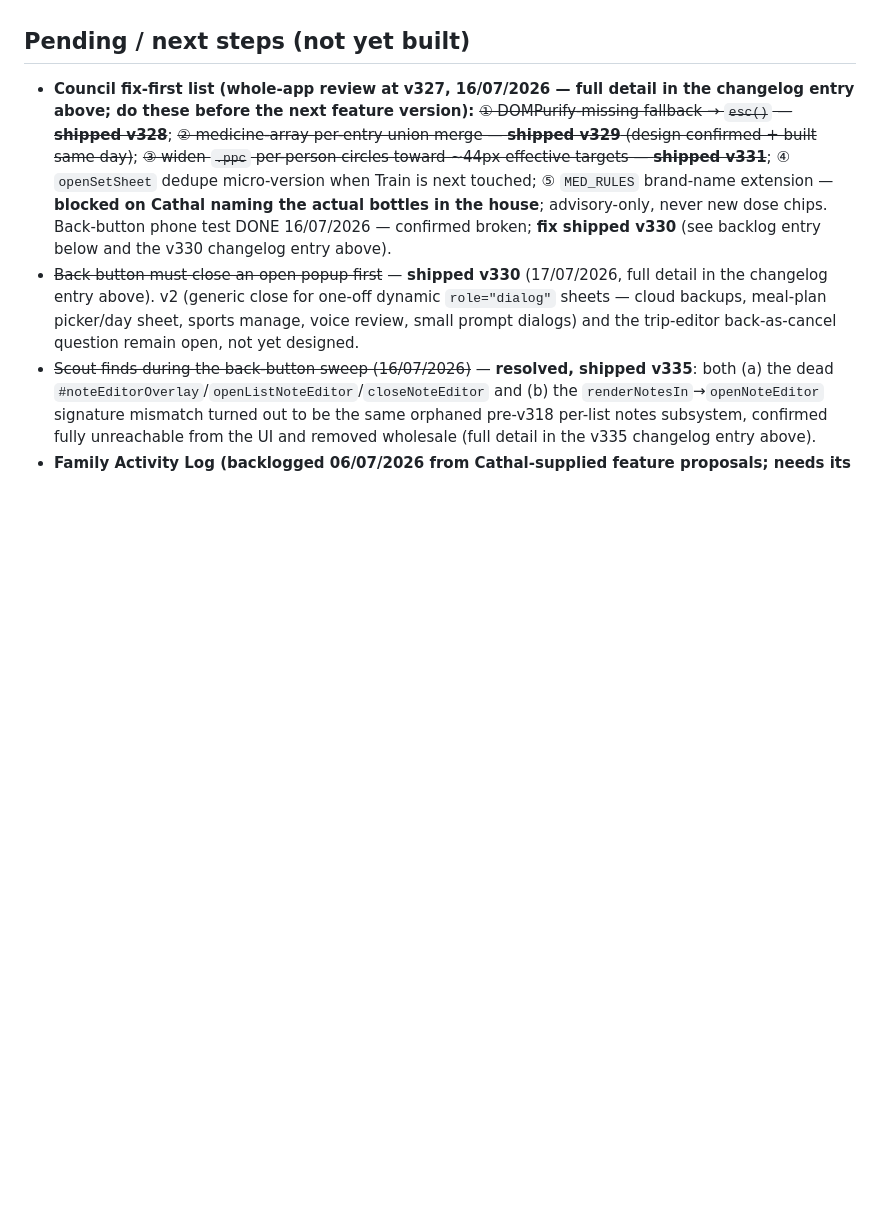
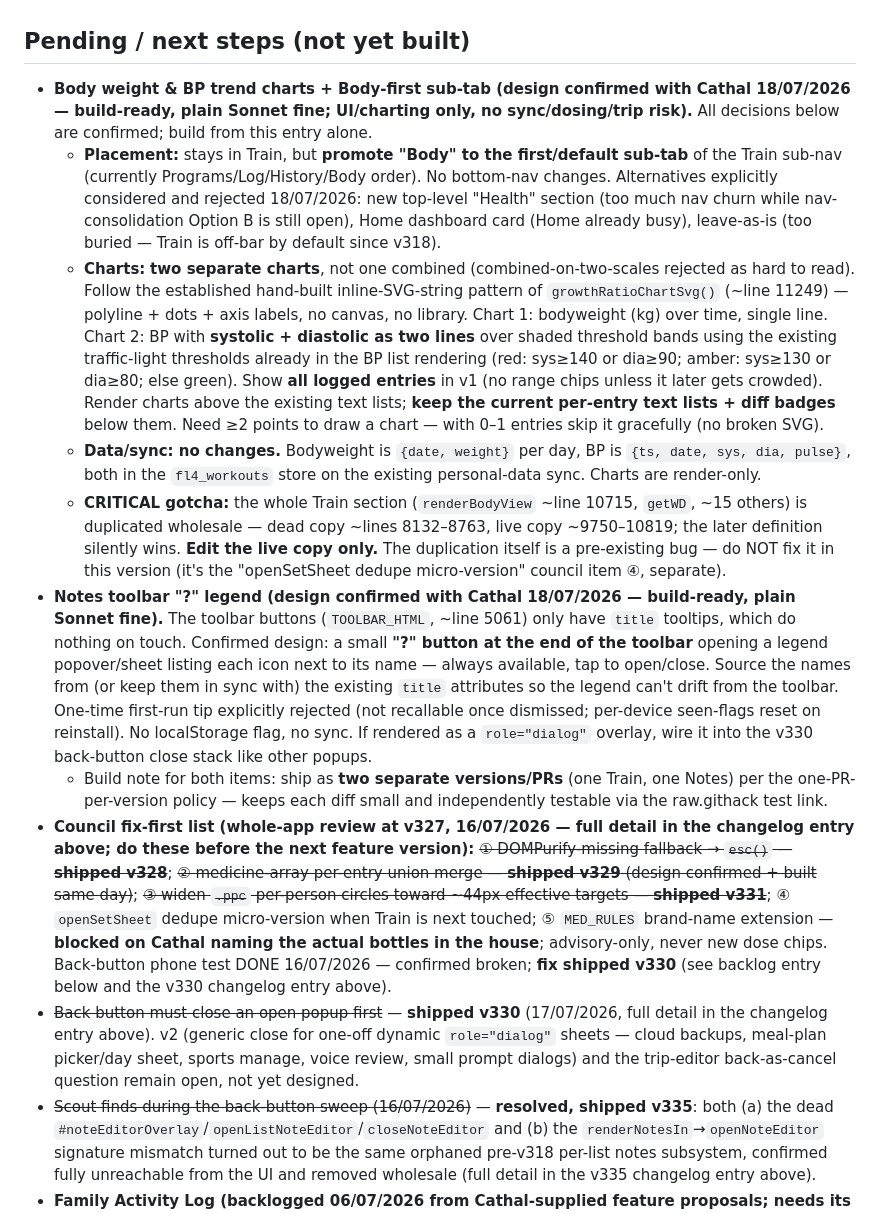
Before and after one commit to coshea321/miniature-journey, a Markdown page: HEARTH-notes.md, the part around the change. Rendered like a GitHub page; blank space fills up the shorter version.

Commit message:
Record confirmed design decisions: body weight/BP charts + Body-first sub-tab, notes toolbar ? legend
Design chat 18/07/2026. Two build-ready backlog entries added to
HEARTH-notes.md so a plain-Sonnet session can build each from the
notes alone (design-here, build-on-Sonnet handoff):

- Weight/BP: stays in Train with Body promoted to default sub-tab;
  two separate SVG trend charts (weight line; BP sys+dia over the
  existing traffic-light threshold bands), growthRatioChartSvg-style,
  render-only, live-copy-only gotcha flagged.
- Notes: ? legend button at the end of the formatting toolbar opening
  an icon-name popover, sourced from the existing title attributes.

Docs-only change: no version bump, no app code touched.

Co-Authored-By: Claude Fable 5 <noreply@anthropic.com>
Claude-Session: https://claude.ai/code/session_012ycEmL1SGZQrV3ucgLqGAk

```diff
--- a/HEARTH-notes.md
+++ b/HEARTH-notes.md
@@ -39,6 +39,13 @@ Claims verified against code before acting. **False/already-handled (do NOT re-c
 - Week plan (v317): third recipe view ("📅 Week plan" button on the list) — 7 day cards (today..+6, dinner only), tap-to-assign from a favourites-first picker, per-day servings, "Add week to groceries" batch-calls the per-recipe flow with summed servings. Store `fl4_mealplan`, household-shared (newest-wins per day, no tombstones).
 
 ## Pending / next steps (not yet built)
+- **Body weight & BP trend charts + Body-first sub-tab (design confirmed with Cathal 18/07/2026 — build-ready, plain Sonnet fine; UI/charting only, no sync/dosing/trip risk).** All decisions below are confirmed; build from this entry alone.
+  - **Placement:** stays in Train, but **promote "Body" to the first/default sub-tab** of the Train sub-nav (currently Programs/Log/History/Body order). No bottom-nav changes. Alternatives explicitly considered and rejected 18/07/2026: new top-level "Health" section (too much nav churn while nav-consolidation Option B is still open), Home dashboard card (Home already busy), leave-as-is (too buried — Train is off-bar by default since v318).
+  - **Charts:** **two separate charts**, not one combined (combined-on-two-scales rejected as hard to read). Follow the established hand-built inline-SVG-string pattern of `growthRatioChartSvg()` (~line 11249) — polyline + dots + axis labels, no canvas, no library. Chart 1: bodyweight (kg) over time, single line. Chart 2: BP with **systolic + diastolic as two lines** over shaded threshold bands using the existing traffic-light thresholds already in the BP list rendering (red: sys≥140 or dia≥90; amber: sys≥130 or dia≥80; else green). Show **all logged entries** in v1 (no range chips unless it later gets crowded). Render charts above the existing text lists; **keep the current per-entry text lists + diff badges** below them. Need ≥2 points to draw a chart — with 0–1 entries skip it gracefully (no broken SVG).
+  - **Data/sync: no changes.** Bodyweight is `{date, weight}` per day, BP is `{ts, date, sys, dia, pulse}`, both in the `fl4_workouts` store on the existing personal-data sync. Charts are render-only.
+  - **CRITICAL gotcha:** the whole Train section (`renderBodyView` ~line 10715, `getWD`, ~15 others) is duplicated wholesale — dead copy ~lines 8132–8763, live copy ~9750–10819; the later definition silently wins. **Edit the live copy only.** The duplication itself is a pre-existing bug — do NOT fix it in this version (it's the "openSetSheet dedupe micro-version" council item ④, separate).
+- **Notes toolbar "?" legend (design confirmed with Cathal 18/07/2026 — build-ready, plain Sonnet fine).** The toolbar buttons (`TOOLBAR_HTML`, ~line 5061) only have `title` tooltips, which do nothing on touch. Confirmed design: a small **"?" button at the end of the toolbar** opening a legend popover/sheet listing each icon next to its name — always available, tap to open/close. Source the names from (or keep them in sync with) the existing `title` attributes so the legend can't drift from the toolbar. One-time first-run tip explicitly rejected (not recallable once dismissed; per-device seen-flags reset on reinstall). No localStorage flag, no sync. If rendered as a `role="dialog"` overlay, wire it into the v330 back-button close stack like other popups.
+  - Build note for both items: ship as **two separate versions/PRs** (one Train, one Notes) per the one-PR-per-version policy — keeps each diff small and independently testable via the raw.githack test link.
 - **Council fix-first list (whole-app review at v327, 16/07/2026 — full detail in the changelog entry above; do these before the next feature version):** ~~① DOMPurify-missing fallback → `esc()` — **shipped v328**~~; ~~② medicine-array per-entry union merge — **shipped v329** (design confirmed + built same day)~~; ~~③ widen `.ppc` per-person circles toward ~44px effective targets — **shipped v331**~~; ④ `openSetSheet` dedupe micro-version when Train is next touched; ⑤ `MED_RULES` brand-name extension — **blocked on Cathal naming the actual bottles in the house**; advisory-only, never new dose chips. Back-button phone test DONE 16/07/2026 — confirmed broken; **fix shipped v330** (see backlog entry below and the v330 changelog entry above).
 - ~~Back button must close an open popup first~~ — **shipped v330** (17/07/2026, full detail in the changelog entry above). v2 (generic close for one-off dynamic `role="dialog"` sheets — cloud backups, meal-plan picker/day sheet, sports manage, voice review, small prompt dialogs) and the trip-editor back-as-cancel question remain open, not yet designed.
 - ~~Scout finds during the back-button sweep (16/07/2026)~~ — **resolved, shipped v335**: both (a) the dead `#noteEditorOverlay`/`openListNoteEditor`/`closeNoteEditor` and (b) the `renderNotesIn`→`openNoteEditor` signature mismatch turned out to be the same orphaned pre-v318 per-list notes subsystem, confirmed fully unreachable from the UI and removed wholesale (full detail in the v335 changelog entry above).
```
